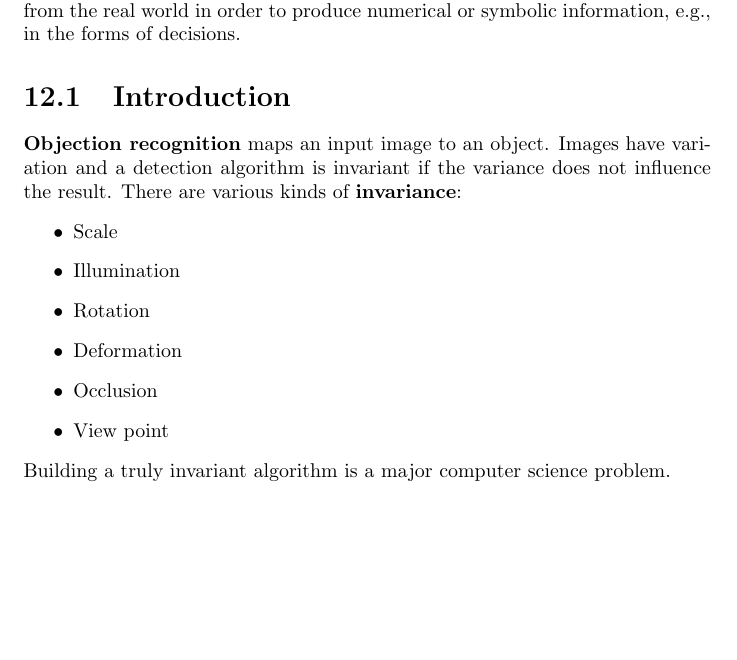
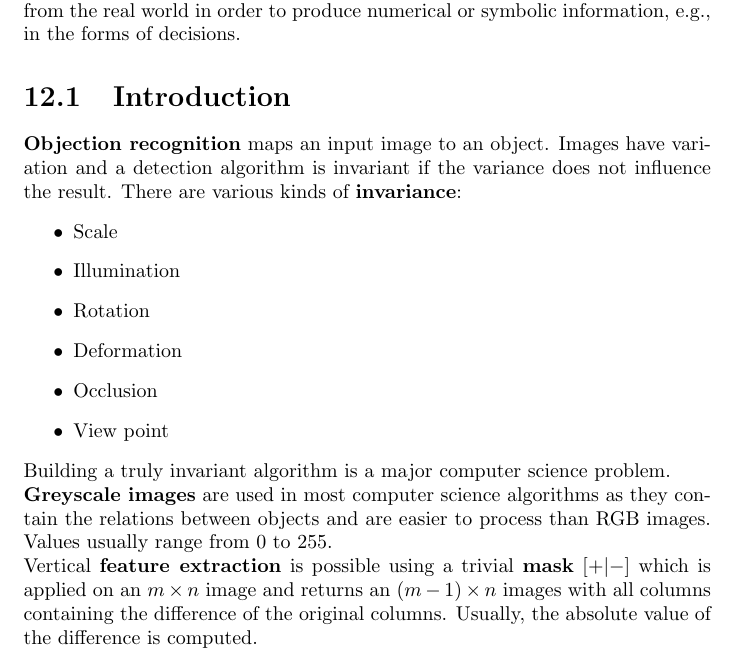
Before and after one commit to karimif/ai_notes, a LaTeX thesis (notes.tex): part of page 60 of 60, cut so that both start at the same text, the shorter picture padded with empty space. Compiled offline with pdfLaTeX.

Commit message:
Introduction of greyscale images

```diff
--- a/notes.tex
+++ b/notes.tex
@@ -2364,7 +2364,7 @@ for i in range(N):
 \end{itemize}
 Building a truly invariant algorithm is a major computer science problem.
 \\
-
+{\bf Greyscale images} are used in most computer science algorithms as they contain the relations between objects and are easier to process than RGB images. Values usually range from 0 to 255. \\ Vertical {\bf feature extraction} is possible using a trivial {\bf mask} $[+\vert -]$ which is applied on an $m\times n$ image and returns an $(m-1)\times n$ images with all columns containing the difference of the original columns. Usually, the absolute value of the difference is computed.
 
 
 \end{document}
```
